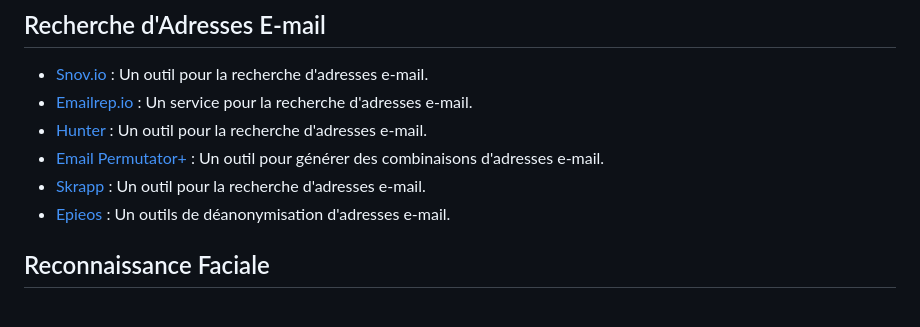
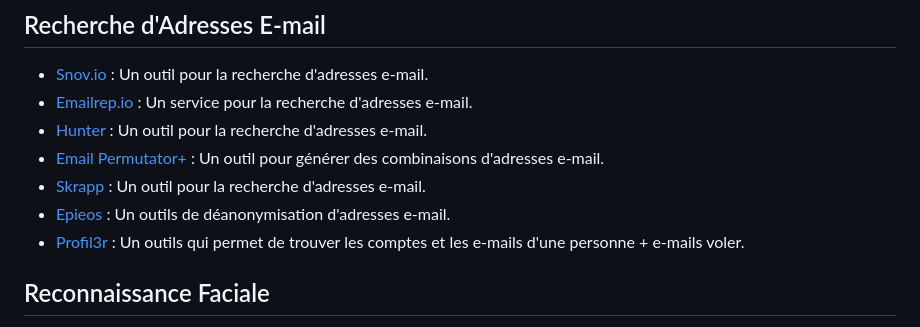
Before and after one commit to schroder-mao/mao-Tool, a Markdown page: README.md, the part around the change. Rendered like a GitHub page.

Commit message:
ajout outils mail

```diff
--- a/README.md
+++ b/README.md
@@ -171,7 +171,7 @@
 - [Email Permutator+](https://metricsparrow.com/toolkit/email-permutator/) : Un outil pour générer des combinaisons d'adresses e-mail.
 - [Skrapp](https://www.skrapp.io) : Un outil pour la recherche d'adresses e-mail.
 - [Epieos](https://epieos.com/) : Un outils de déanonymisation d'adresses e-mail.
-
+- [Profil3r](https://github.com/Greyjedix/Profil3r) : Un outils qui permet de trouver les comptes et les e-mails d'une personne + e-mails voler.
 ## Reconnaissance Faciale
 
 - [Earsketch](https://www.earsketch.com) : Un outil pour la reconnaissance faciale.
```
